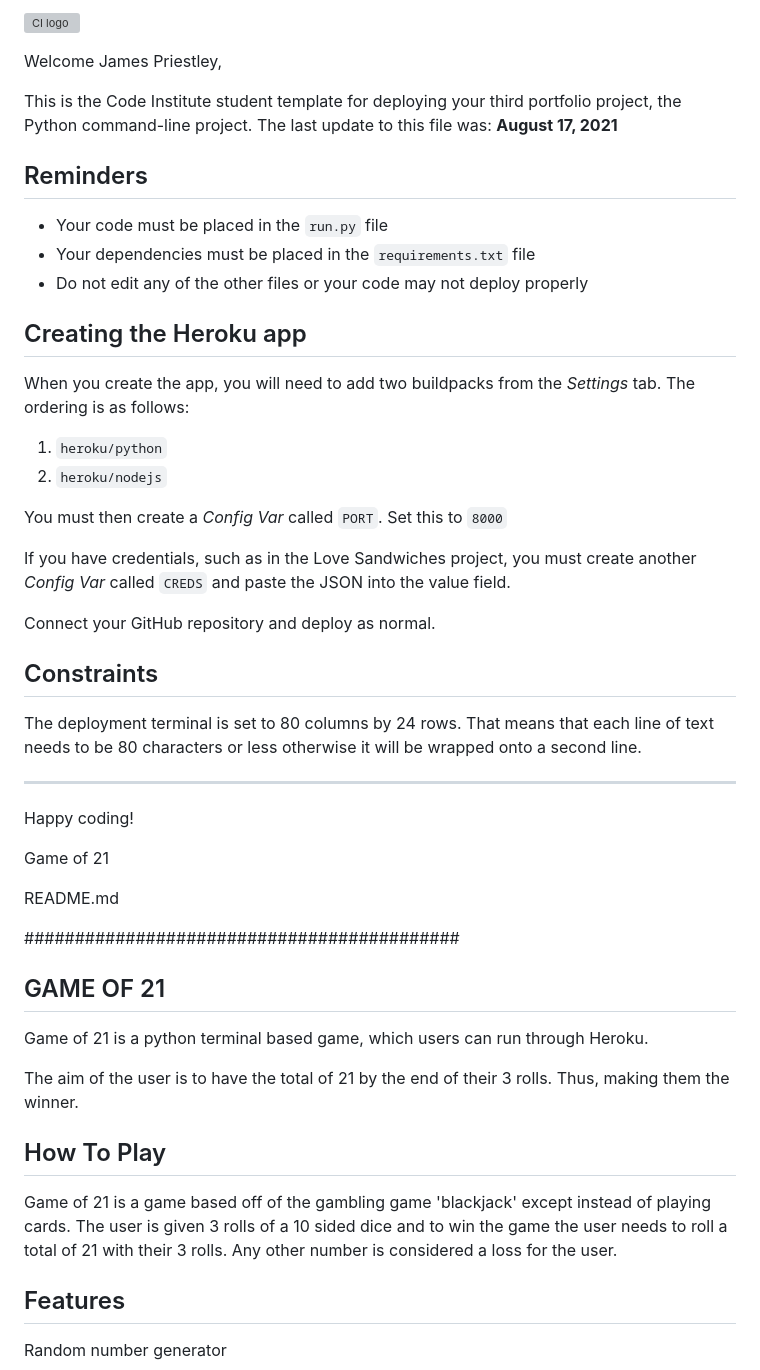
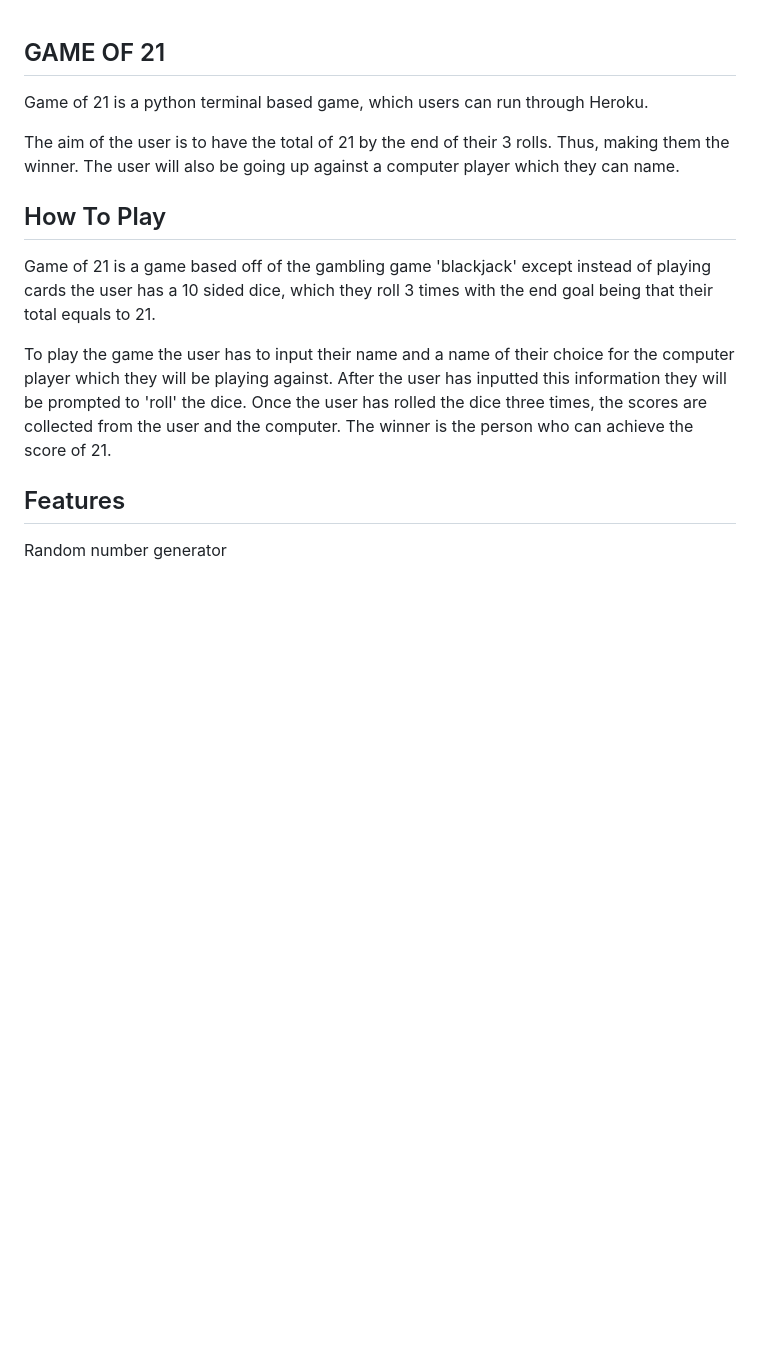
Before and after one commit to James-PriestleyDev/Game-Of-21, a Markdown page: README.md, the part around the change printed below. Drawn GitHub-style; blank space fills up the shorter version; grey boxes are pictures that could not be loaded.

Commit message:
Adding further information to the README.md

```diff
--- a/README.md
+++ b/README.md
@@ -1,52 +1,16 @@
-![CI logo](https://codeinstitute.s3.amazonaws.com/fullstack/ci_logo_small.png)
-
-Welcome James Priestley,
-
-This is the Code Institute student template for deploying your third portfolio project, the Python command-line project. The last update to this file was: **August 17, 2021**
-
-## Reminders
-
-* Your code must be placed in the `run.py` file
-* Your dependencies must be placed in the `requirements.txt` file
-* Do not edit any of the other files or your code may not deploy properly
-
-## Creating the Heroku app
-
-When you create the app, you will need to add two buildpacks from the _Settings_ tab. The ordering is as follows:
-
-1. `heroku/python`
-2. `heroku/nodejs`
-
-You must then create a _Config Var_ called `PORT`. Set this to `8000`
-
-If you have credentials, such as in the Love Sandwiches project, you must create another _Config Var_ called `CREDS` and paste the JSON into the value field.
-
-Connect your GitHub repository and deploy as normal.
-
-## Constraints
-
-The deployment terminal is set to 80 columns by 24 rows. That means that each line of text needs to be 80 characters or less otherwise it will be wrapped onto a second line.
-
------
-Happy coding!
-
-Game of 21
-
-README.md
-
-###########################################
-
 ## GAME OF 21
 
 Game of 21 is a python terminal based game, which users can run through Heroku.
 
-The aim of the user is to have the total of 21 by the end of their 3 rolls. Thus, making them the winner.
+The aim of the user is to have the total of 21 by the end of their 3 rolls. Thus, making them the winner. The user will also be going up against a computer player which they can name.
 
 ## How To Play
 
-Game of 21 is a game based off of the gambling game 'blackjack' except instead of playing cards.
-The user is given 3 rolls of a 10 sided dice and to win the game the user needs to roll a total
-of 21 with their 3 rolls. Any other number is considered a loss for the user.
+Game of 21 is a game based off of the gambling game 'blackjack' except instead of playing cards the user has a 10 sided dice, which they roll 3 times with the end goal being that
+their total equals to 21.
+
+To play the game the user has to input their name and a name of their choice for the computer
+player which they will be playing against. After the user has inputted this information they will be prompted to 'roll' the dice. Once the user has rolled the dice three times, the scores are collected from the user and the computer. The winner is the person who can achieve the score of 21.
 
 ## Features
 
```
Also changed, not shown: other parts of README.md (+22 -9 lines).
